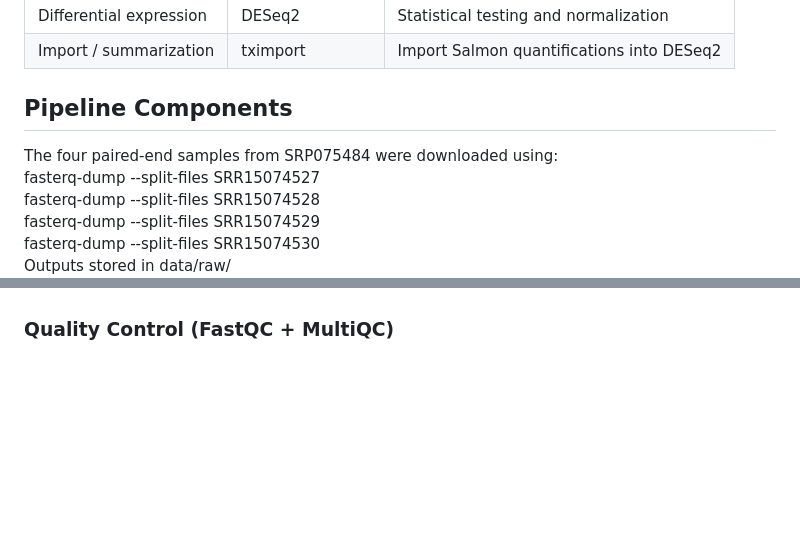
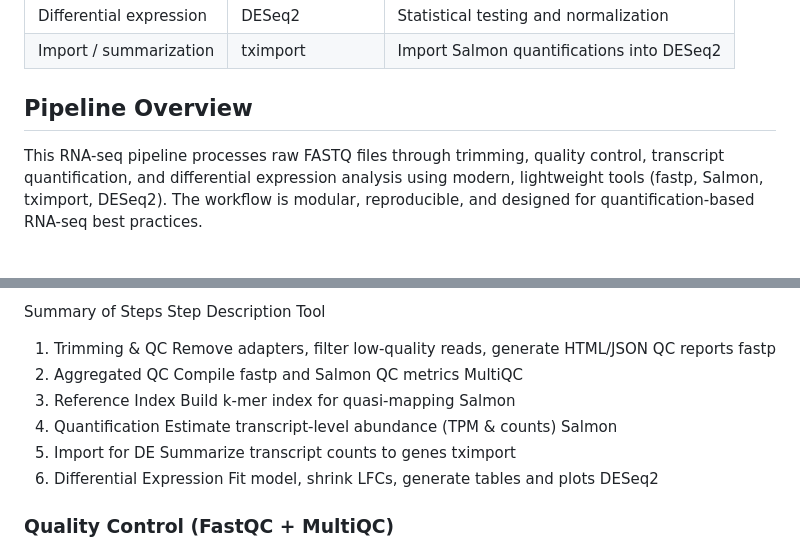
Before and after one commit to splane00/rna-seq-pipeline, a Markdown page: README.md, 2 parts joined by grey strips. Rendered like a GitHub page; blank space fills up the shorter version.

Commit message:
Revise README with pipeline overview and workflow diagram
Updated the README to include an overview of the RNA-seq pipeline, a workflow diagram, and a summary of processing steps with tools used.

```diff
--- a/README.md
+++ b/README.md
@@ -46,12 +46,7 @@ rna-seq-pipeline/
 | Import / summarization | tximport        | Import Salmon quantifications into DESeq2    |
 
 
-## Pipeline Components
+## Pipeline Overview
 
-The four paired-end samples from SRP075484 were downloaded using:
-fasterq-dump --split-files SRR15074527
-fasterq-dump --split-files SRR15074528
-fasterq-dump --split-files SRR15074529
-fasterq-dump --split-files SRR15074530
-Outputs stored in data/raw/
+This RNA-seq pipeline processes raw FASTQ files through trimming, quality control, transcript quantification, and differential expression analysis using modern, lightweight tools (fastp, Salmon, tximport, DESeq2). The workflow is modular, reproducible, and designed for quantification-based RNA-seq best practices.
 
@@ -58,3 +85,11 @@ Outputs stored in data/raw/
+Summary of Steps
+Step	Description	Tool
+1. Trimming & QC	Remove adapters, filter low-quality reads, generate HTML/JSON QC reports	fastp
+2. Aggregated QC	Compile fastp and Salmon QC metrics	MultiQC
+3. Reference Index	Build k-mer index for quasi-mapping	Salmon
+4. Quantification	Estimate transcript-level abundance (TPM & counts)	Salmon
+5. Import for DE	Summarize transcript counts to genes	tximport
+6. Differential Expression	Fit model, shrink LFCs, generate tables and plots	DESeq2
 ### Quality Control (FastQC + MultiQC)
 - FastQC run on all raw FASTQs:
   fastqc *.fastq --outdir ../qc/raw_fastqc
```
Also changed, not shown: other parts of README.md (+32 -0 lines).
